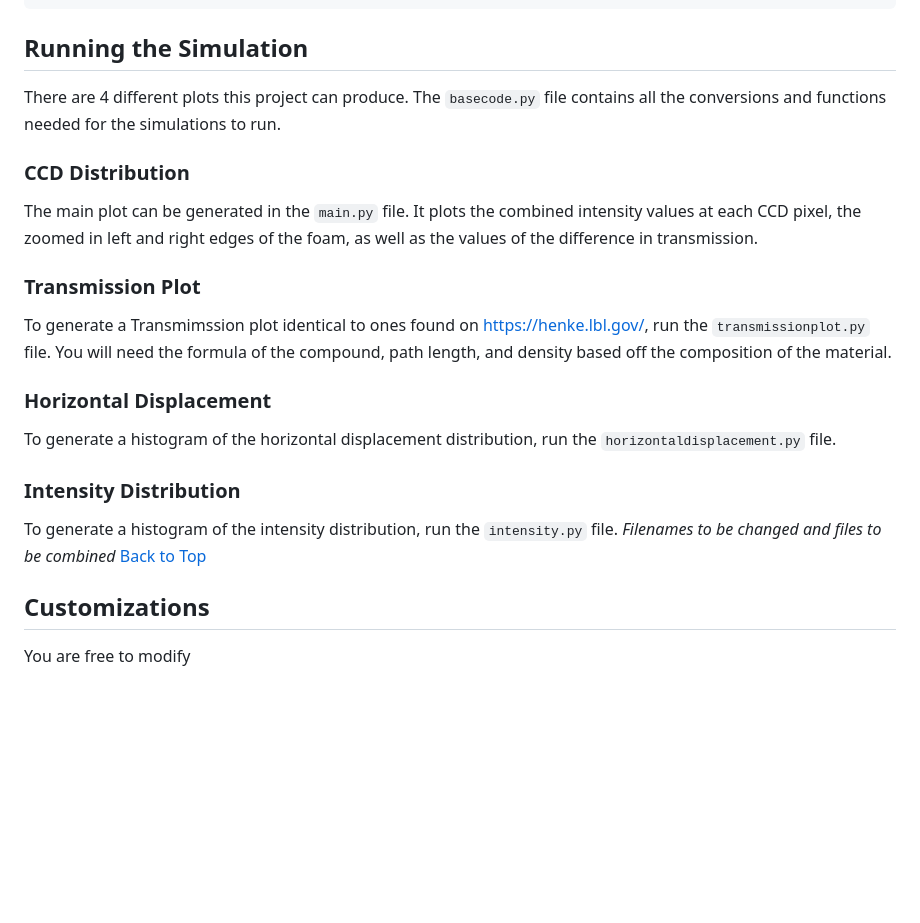
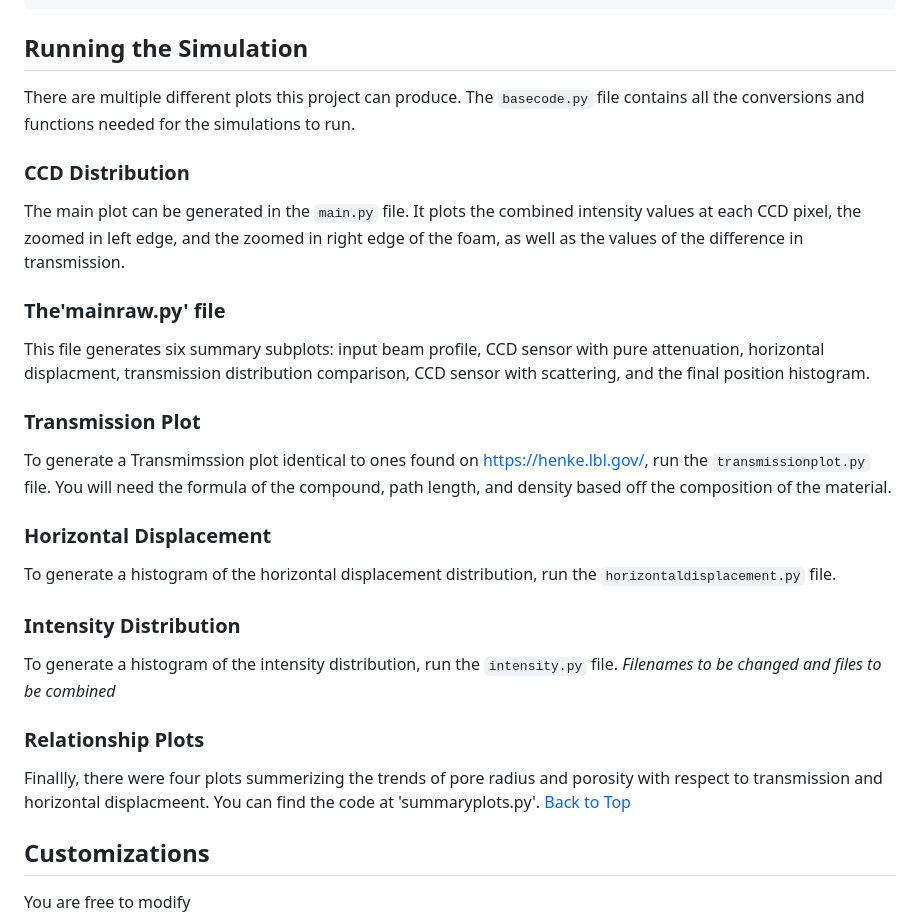
Before and after one commit to yuegelica/Scattering-EdgeEffects, a Markdown page: README.md, the part around the change. GitHub-like rendering; blank space fills up the shorter version.

````diff
--- a/README.md
+++ b/README.md
@@ -44,9 +44,11 @@ pip install -r requirements.txt
 ```
 
 ## Running the Simulation
-There are 4 different plots this project can produce. The `basecode.py` file contains all the conversions and functions needed for the simulations to run.
+There are multiple different plots this project can produce. The `basecode.py` file contains all the conversions and functions needed for the simulations to run.
 ### CCD Distribution
-The main plot can be generated in the `main.py` file. It plots the combined intensity values at each CCD pixel, the zoomed in left and right edges of the foam, as well as the values of the difference in transmission.
+The main plot can be generated in the `main.py` file. It plots the combined intensity values at each CCD pixel, the zoomed in left edge, and the zoomed in right edge of the foam, as well as the values of the difference in transmission.
+### The'mainraw.py' file
+This file generates six summary subplots: input beam profile, CCD sensor with pure attenuation, horizontal displacment, transmission distribution comparison, CCD sensor with scattering, and the final position histogram.
 ### Transmission Plot
 To generate a Transmimssion plot identical to ones found on https://henke.lbl.gov/, run the `transmissionplot.py` file. You will need the formula of the compound, path length, and density based off the composition of the material.
 ### Horizontal Displacement
@@ -54,6 +56,8 @@ To generate a histogram of the horizontal displacement distribution, run the `ho
 ### Intensity Distribution
 To generate a histogram of the intensity distribution, run the `intensity.py` file.
 *Filenames to be changed and files to be combined*
+### Relationship Plots
+Finallly, there were four plots summerizing the trends of pore radius and porosity with respect to transmission and horizontal displacmeent. You can find the code at 'summaryplots.py'.
 [Back to Top](#table-of-contents)
 ## Customizations
 You are free to modify
````
